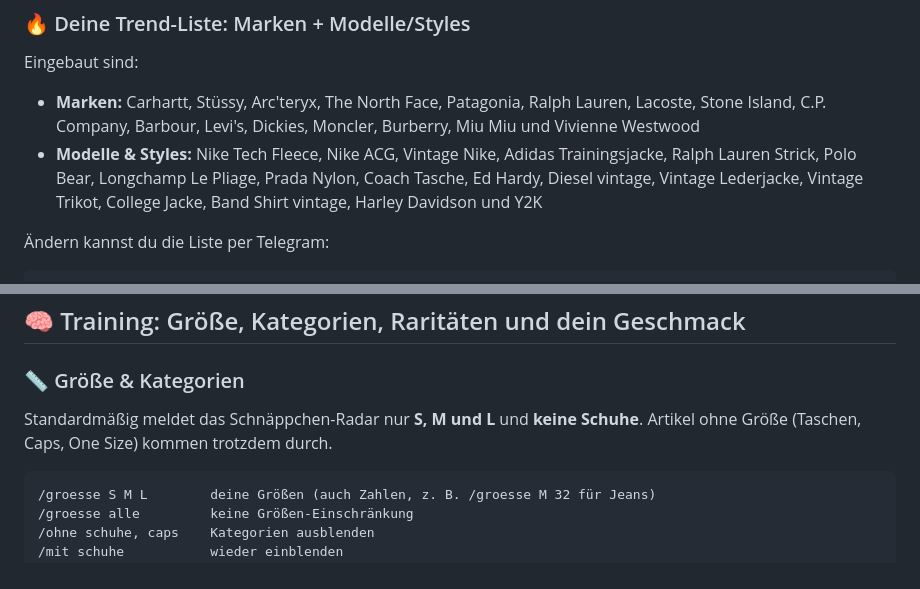
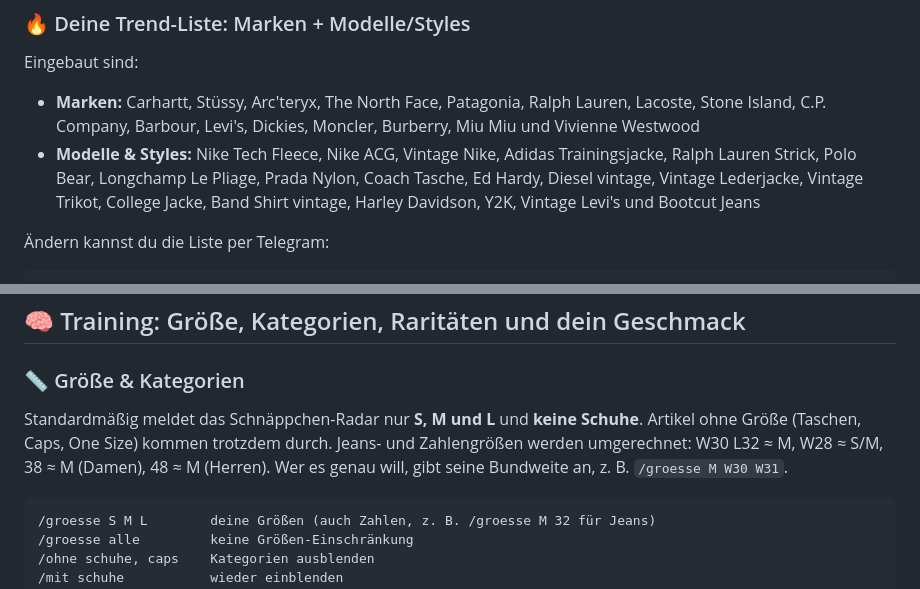
Before and after one commit to martinboettcherfarago/merdins-doener, a Markdown page: vinted-bot/README.md, 2 parts joined by grey strips. Drawn GitHub-style.

Commit message:
README: jeans sizes and new jeans trend searches
Co-Authored-By: Claude Opus 5.5 <noreply@anthropic.com>
Claude-Session: https://claude.ai/code/session_01J3VGrVGcsoZzb9un49WMnS

````diff
--- a/vinted-bot/README.md
+++ b/vinted-bot/README.md
@@ -124,7 +124,7 @@ Per Telegram umschalten: **`/stufe streng`**. Dann kommen wenige Meldungen, aber
 
 Eingebaut sind:
 - **Marken:** Carhartt, Stüssy, Arc'teryx, The North Face, Patagonia, Ralph Lauren, Lacoste, Stone Island, C.P. Company, Barbour, Levi's, Dickies, Moncler, Burberry, Miu Miu und Vivienne Westwood
-- **Modelle & Styles:** Nike Tech Fleece, Nike ACG, Vintage Nike, Adidas Trainingsjacke, Ralph Lauren Strick, Polo Bear, Longchamp Le Pliage, Prada Nylon, Coach Tasche, Ed Hardy, Diesel vintage, Vintage Lederjacke, Vintage Trikot, College Jacke, Band Shirt vintage, Harley Davidson und Y2K
+- **Modelle & Styles:** Nike Tech Fleece, Nike ACG, Vintage Nike, Adidas Trainingsjacke, Ralph Lauren Strick, Polo Bear, Longchamp Le Pliage, Prada Nylon, Coach Tasche, Ed Hardy, Diesel vintage, Vintage Lederjacke, Vintage Trikot, College Jacke, Band Shirt vintage, Harley Davidson, Y2K, Vintage Levi's und Bootcut Jeans
 
 Ändern kannst du die Liste per Telegram:
 
@@ -285,7 +285,7 @@ Die Datenbank `vinted_bot.db` (gesehene Artikel, Preise, per Telegram angelegte
 ## 🧠 Training: Größe, Kategorien, Raritäten und dein Geschmack
 
 ### 📏 Größe & Kategorien
-Standardmäßig meldet das Schnäppchen-Radar nur **S, M und L** und **keine Schuhe**. Artikel ohne Größe (Taschen, Caps, One Size) kommen trotzdem durch.
+Standardmäßig meldet das Schnäppchen-Radar nur **S, M und L** und **keine Schuhe**. Artikel ohne Größe (Taschen, Caps, One Size) kommen trotzdem durch. Jeans- und Zahlengrößen werden umgerechnet: W30 L32 ≈ M, W28 ≈ S/M, 38 ≈ M (Damen), 48 ≈ M (Herren). Wer es genau will, gibt seine Bundweite an, z. B. `/groesse M W30 W31`.
 
 ```
 /groesse S M L        deine Größen (auch Zahlen, z. B. /groesse M 32 für Jeans)
````
